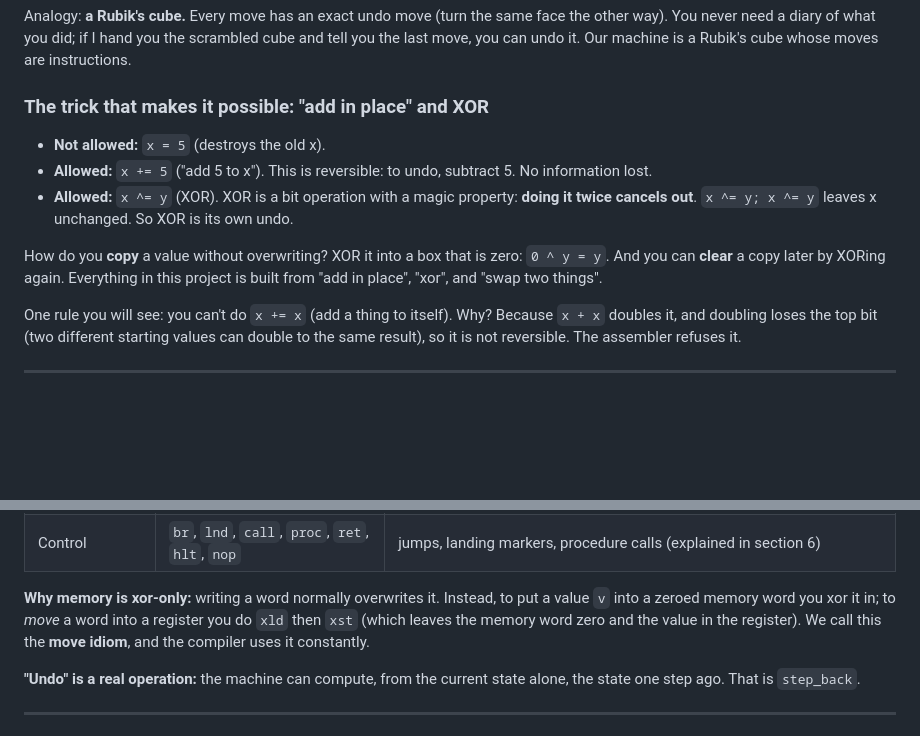
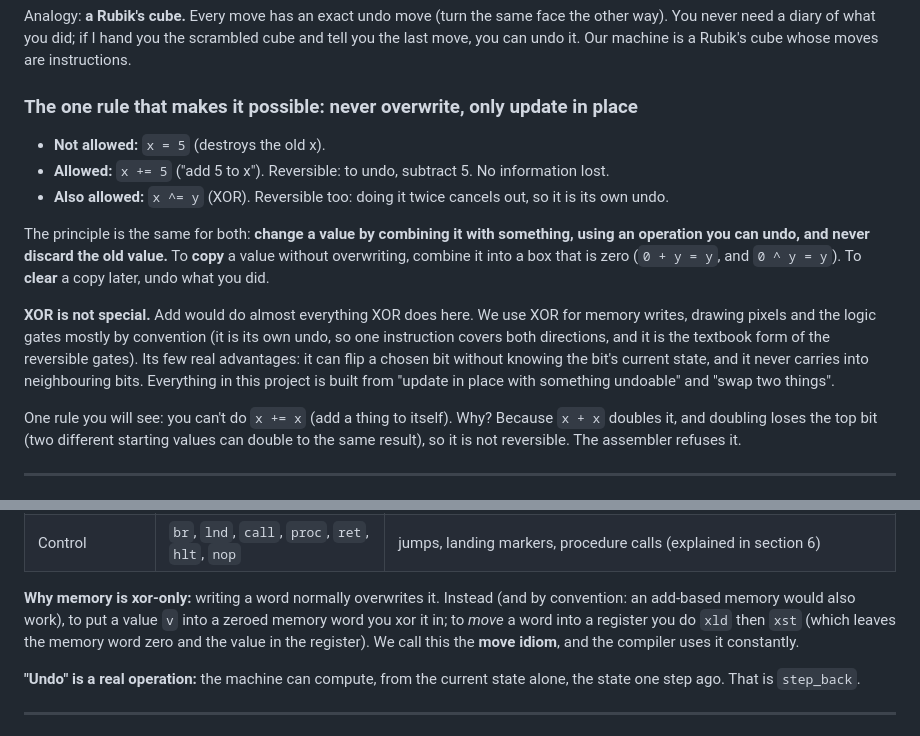
Before and after one commit to Hello-Atharv/Palindrome, a Markdown page: docs/GUIDE.md, 2 parts joined by grey strips. Rendered like a GitHub page; blank space fills up the shorter version.

Commit message:
Guide: XOR is a convention, not the principle
Co-Authored-By: Claude Sonnet 5.5 <noreply@anthropic.com>

```diff
--- a/docs/GUIDE.md
+++ b/docs/GUIDE.md
@@ -61,14 +61,19 @@ Analogy: **a Rubik's cube.** Every move has an exact undo move (turn the same fa
 did; if I hand you the scrambled cube and tell you the last move, you can undo it. Our machine is a Rubik's cube whose moves are
 instructions.
 
-### The trick that makes it possible: "add in place" and XOR
+### The one rule that makes it possible: never overwrite, only update in place
 - **Not allowed:** `x = 5` (destroys the old x).
-- **Allowed:** `x += 5` ("add 5 to x"). This is reversible: to undo, subtract 5. No information lost.
-- **Allowed:** `x ^= y` (XOR). XOR is a bit operation with a magic property: **doing it twice cancels out**. `x ^= y; x ^= y` leaves
-  x unchanged. So XOR is its own undo.
+- **Allowed:** `x += 5` ("add 5 to x"). Reversible: to undo, subtract 5. No information lost.
+- **Also allowed:** `x ^= y` (XOR). Reversible too: doing it twice cancels out, so it is its own undo.
 
-How do you **copy** a value without overwriting? XOR it into a box that is zero: `0 ^ y = y`. And you can **clear** a copy later by
-XORing again. Everything in this project is built from "add in place", "xor", and "swap two things".
+The principle is the same for both: **change a value by combining it with something, using an operation you can undo, and never
+discard the old value.** To **copy** a value without overwriting, combine it into a box that is zero (`0 + y = y`, and `0 ^ y = y`).
+To **clear** a copy later, undo what you did.
+
+**XOR is not special.** Add would do almost everything XOR does here. We use XOR for memory writes, drawing pixels and the logic
+gates mostly by convention (it is its own undo, so one instruction covers both directions, and it is the textbook form of the
+reversible gates). Its few real advantages: it can flip a chosen bit without knowing the bit's current state, and it never carries
+into neighbouring bits. Everything in this project is built from "update in place with something undoable" and "swap two things".
 
 One rule you will see: you can't do `x += x` (add a thing to itself). Why? Because `x + x` doubles it, and doubling loses the top bit
 (two different starting values can double to the same result), so it is not reversible. The assembler refuses it.
@@ -92,7 +97,7 @@ A tiny processor, defined in `spec/SPEC.md`:
 | Logic gates | `cswap`, `toff` | "swap if this is non-zero" and "xor in the AND of two things": the famous reversible gates of Fredkin and Toffoli |
 | Control | `br`, `lnd`, `call`, `proc`, `ret`, `hlt`, `nop` | jumps, landing markers, procedure calls (explained in section 6) |
 
-**Why memory is xor-only:** writing a word normally overwrites it. Instead, to put a value `v` into a zeroed memory word you xor it in;
+**Why memory is xor-only:** writing a word normally overwrites it. Instead (and by convention: an add-based memory would also work), to put a value `v` into a zeroed memory word you xor it in;
 to *move* a word into a register you do `xld` then `xst` (which leaves the memory word zero and the value in the register). We call this
 the **move idiom**, and the compiler uses it constantly.
 
```
